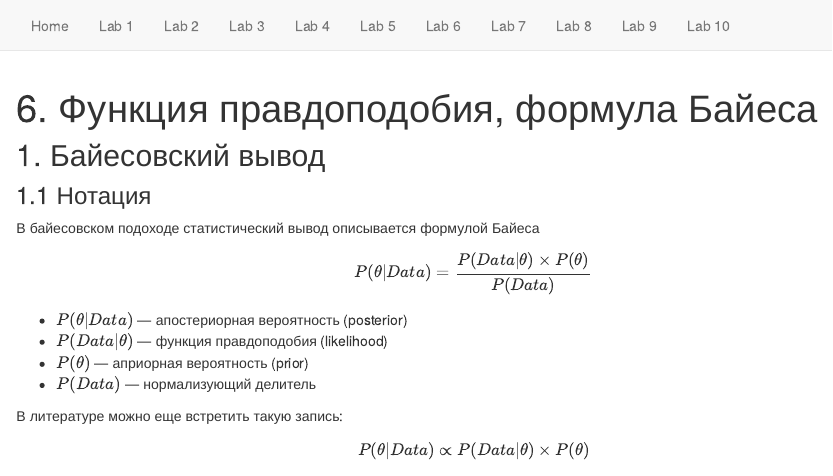
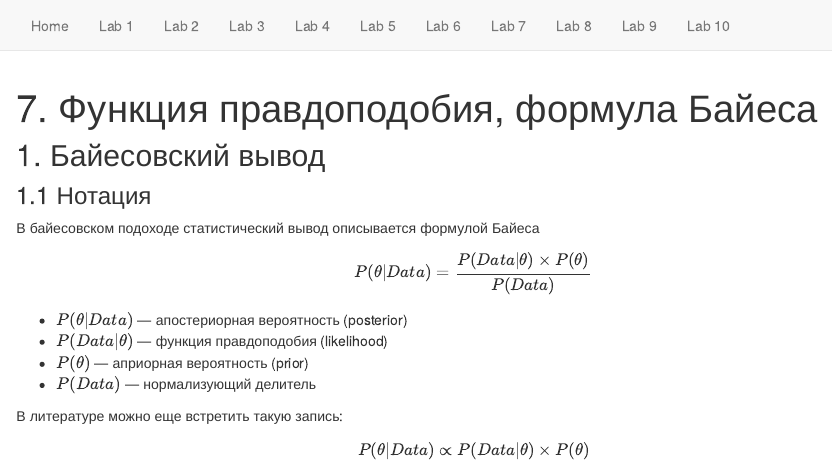
Before and after one commit to agricolamz/2019_FE_R_statistics, an R Markdown document (Lab_7.Rmd): the page in a window 1100 px wide, from its top. Rendered offline with R 4.5, knitr and Pandoc, with nearby package versions; some code elsewhere in the file could not run offline.

Commit message:
commit Lab 7

```diff
--- a/Lab_7.Rmd
+++ b/Lab_7.Rmd
@@ -1,5 +1,5 @@
 ---
-title: "6. Функция правдоподобия, формула Байеса"
+title: "7. Функция правдоподобия, формула Байеса"
 editor_options:
   chunk_output_type: console
 output: html_document
```
Also changed, not shown: 1 other file.
